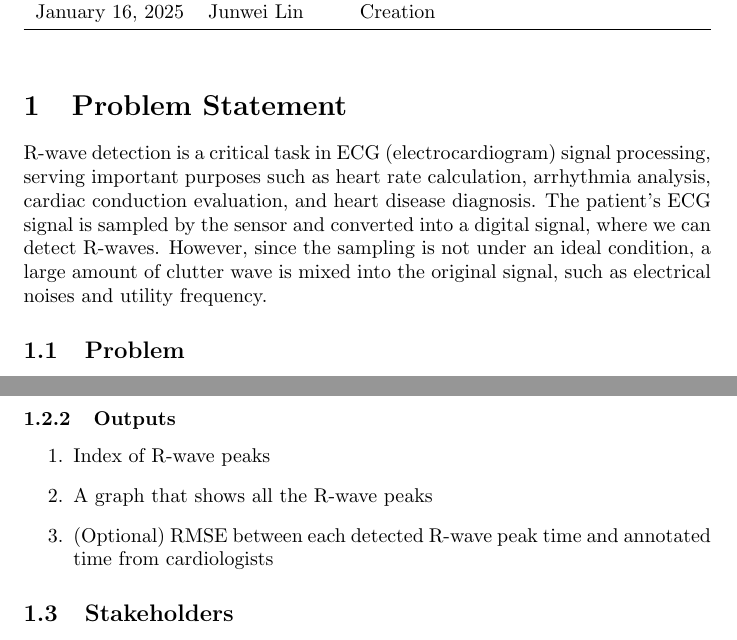
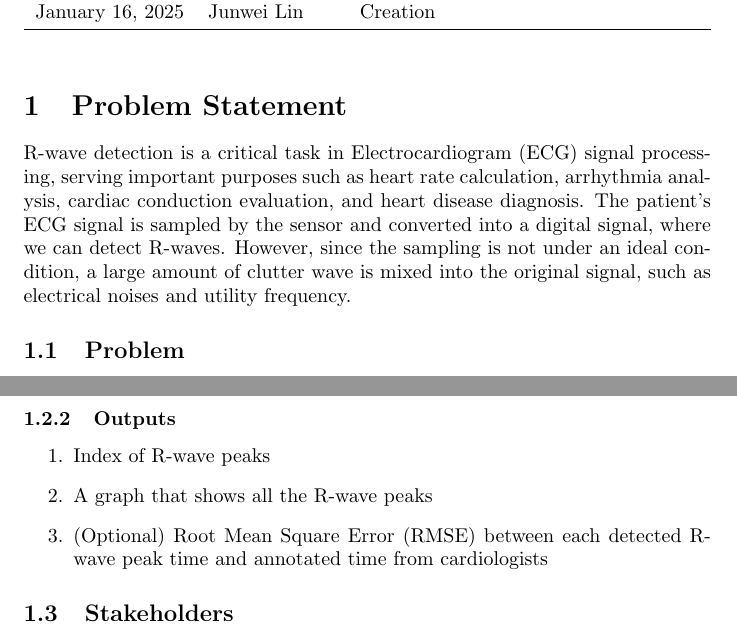
Before and after one commit to Lychee-acaca/CAS741, a LaTeX document (docs/ProblemStatementAndGoals/ProblemStatement.tex): two parts of pages 1 and 2 of 2, joined at a grey line, cut so that both start at the same text. Compiled offline with pdfLaTeX.

Commit message:
expand acronyms on first usage

```diff
--- a/docs/ProblemStatementAndGoals/ProblemStatement.tex
+++ b/docs/ProblemStatementAndGoals/ProblemStatement.tex
@@ -29,7 +29,7 @@ January 16, 2025 & Junwei Lin & Creation\\
 
 \section{Problem Statement}
 
-R-wave detection is a critical task in ECG (electrocardiogram) signal processing, serving important purposes such as heart rate calculation, arrhythmia analysis, cardiac conduction evaluation, and heart disease diagnosis. The patient's ECG signal is sampled by the sensor and converted into a digital signal, where we can detect R-waves. However, since the sampling is not under an ideal condition, a large amount of clutter wave is mixed into the original signal, such as electrical noises and utility frequency.
+R-wave detection is a critical task in Electrocardiogram (ECG) signal processing, serving important purposes such as heart rate calculation, arrhythmia analysis, cardiac conduction evaluation, and heart disease diagnosis. The patient's ECG signal is sampled by the sensor and converted into a digital signal, where we can detect R-waves. However, since the sampling is not under an ideal condition, a large amount of clutter wave is mixed into the original signal, such as electrical noises and utility frequency.
 
 \subsection{Problem}
 
@@ -50,7 +50,7 @@ A strong filtering algorithm is needed to filter out redundant signals, and then
 \begin{enumerate}
     \item Index of R-wave peaks
     \item A graph that shows all the R-wave peaks
-    \item (Optional) RMSE between each detected R-wave peak time and annotated time from cardiologists
+    \item (Optional) Root Mean Square Error (RMSE) between each detected R-wave peak time and annotated time from cardiologists
 \end{enumerate}
 
 \subsection{Stakeholders}
```
